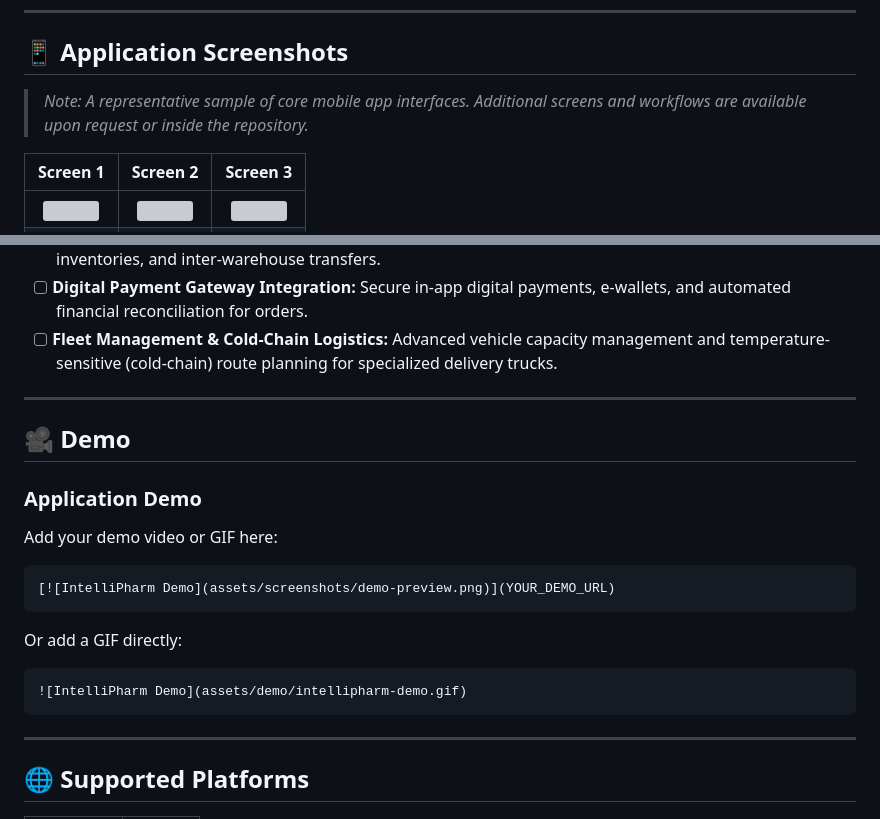
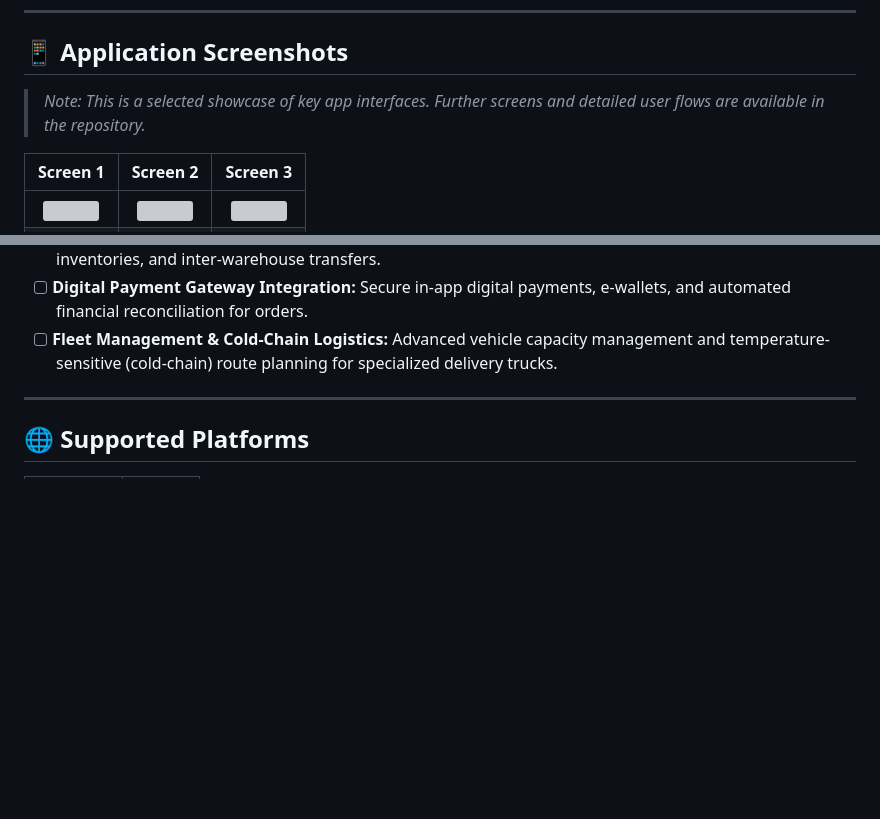
Before and after one commit to Mustafa-Sharaf/IntelliPharm, a Markdown page: README.md, 2 parts joined by grey strips. Drawn GitHub-style; blank space fills up the shorter version; grey boxes are pictures that could not be loaded.

````diff
--- a/README.md
+++ b/README.md
@@ -8,7 +8,7 @@ The application supports route optimization, pharmacy visits, order management,
 
 ## 📱 Application Screenshots
 
-> *Note: A representative sample of core mobile app interfaces. Additional screens and workflows are available upon request or inside the repository.*
+> *Note: This is a selected showcase of key app interfaces. Further screens and detailed user flows are available in the repository.*
 
 | Screen 1 | Screen 2 | Screen 3 |
 | :---: | :---: | :---: |
@@ -352,25 +352,6 @@ Planned features to scale IntelliPharm into a multi-warehouse enterprise ecosyst
 
 ---
 
-
-## 🎥 Demo
-
-### Application Demo
-
-Add your demo video or GIF here:
-
-```markdown
-[![IntelliPharm Demo](assets/screenshots/demo-preview.png)](YOUR_DEMO_URL)
-```
-
-Or add a GIF directly:
-
-```markdown
-![IntelliPharm Demo](assets/demo/intellipharm-demo.gif)
-```
-
----
-
 ## 🌐 Supported Platforms
 
 | Platform | Status |
````
